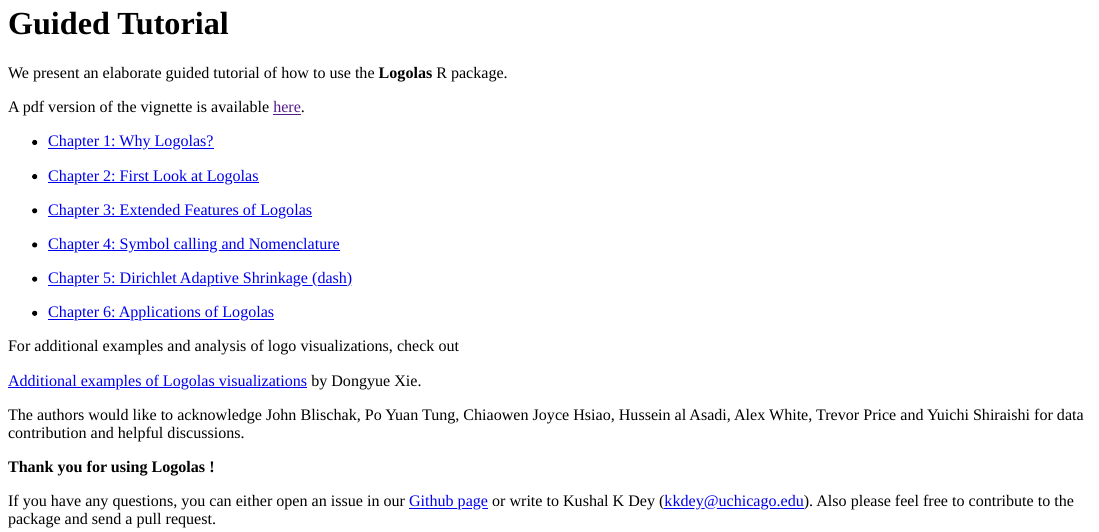
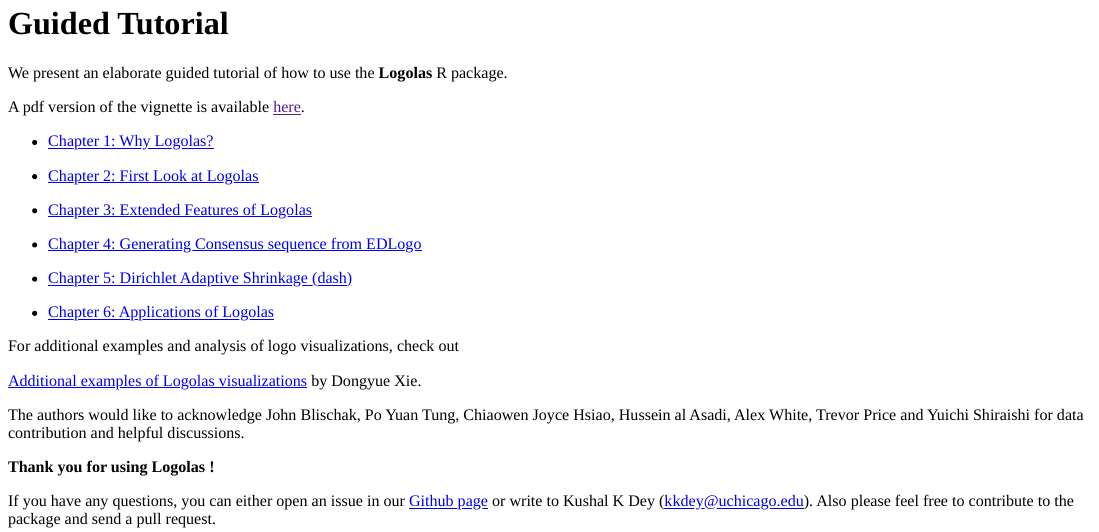
Before and after one commit to kkdey/Logolas-pages, an R Markdown document (analysis/workflow.Rmd): the page in a window 1100 px wide, from its top. Rendered offline with R 4.5, knitr and Pandoc, with nearby package versions; a font, style sheet, LaTeX package, included part or bibliography that could not be used is replaced or left out.

Commit message:
updated the workflow

```diff
--- a/analysis/workflow.Rmd
+++ b/analysis/workflow.Rmd
@@ -20,7 +20,7 @@
 - [Chapter 3:   Extended Features of Logolas](extend.html)
 
 
-- [Chapter 4:   Symbol calling and Nomenclature](nomenclature.html)
+- [Chapter 4:   Generating Consensus sequence from EDLogo](nomenclature.html)
 
 
 - [Chapter 5:   Dirichlet Adaptive Shrinkage (dash)](dashtutor.html)
```
Also changed, not shown: 1 other file.
